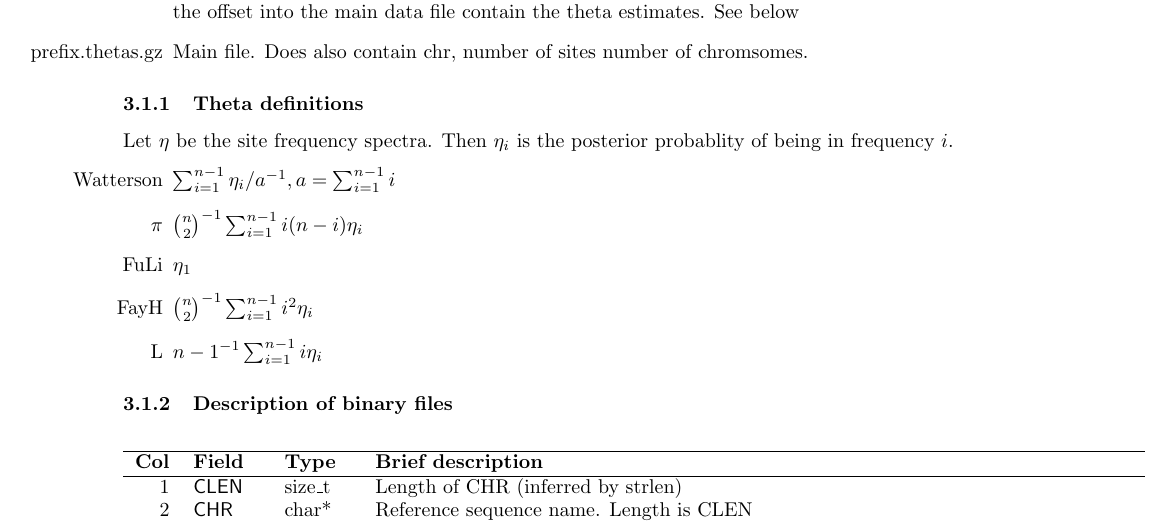
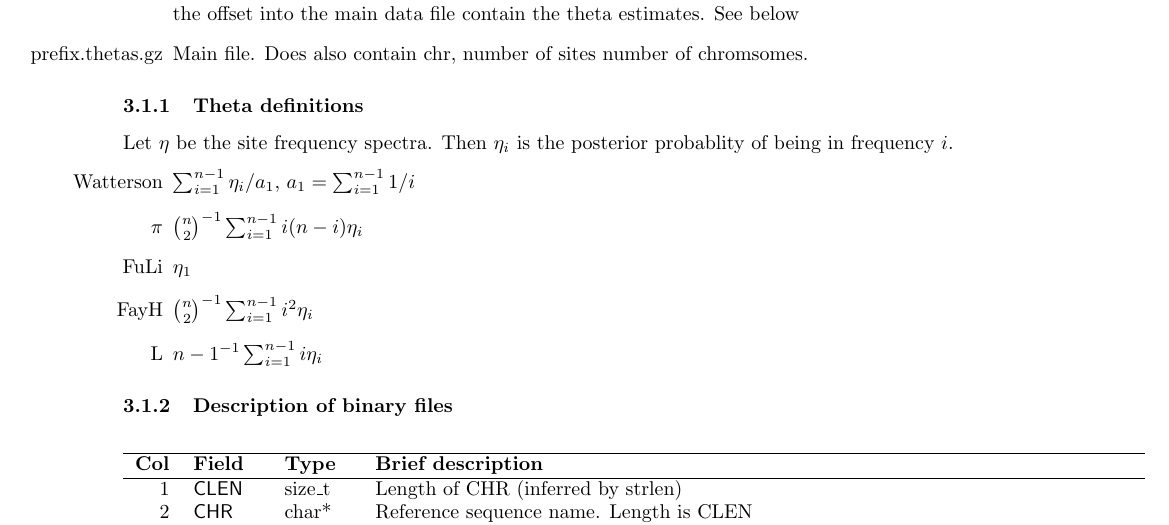
Before and after one commit to ANGSD/angsd, a LaTeX document (doc/formats.tex): part of page 4 of 5, cut so that both start at the same text. Compiled offline with pdfLaTeX.

Commit message:
Write the correct formula for the Watterson estimator of theta in the doc.
Now corresponds to what the code actually does (in saf2theta),
and to what the literature says it should be.

```diff
--- a/doc/formats.tex
+++ b/doc/formats.tex
@@ -151,7 +151,8 @@ Second iteration of the theta files now contains one raw bgzf compressed data fi
 \subsubsection{Theta definitions}
 Let $\eta$ be the site frequency spectra. Then $\eta_i$ is the posterior probablity of being in frequency $i$.
 \begin{itemize}
-\item[Watterson] $\sum_{i=1}^{n-1}\eta_i/a^{-1}, a=\sum_{i=1}^{n-1}i$
+\item[Watterson] $\sum_{i=1}^{n-1}\eta_i / a_1$,
+        $a_1=\sum_{i=1}^{n-1} 1/i$
 \item[$\pi$] $ {{n}\choose{2}}^{-1}\sum_{i=1}^{n-1}i(n-i)\eta_i$
 \item[FuLi] $\eta_1$
 \item[FayH] $ {{n}\choose{2}}^{-1}\sum_{i=1}^{n-1}i^2\eta_i$
```
Also changed, not shown: doc/formats.pdf.
